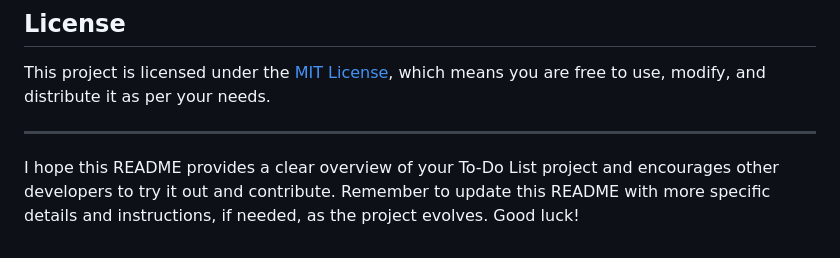
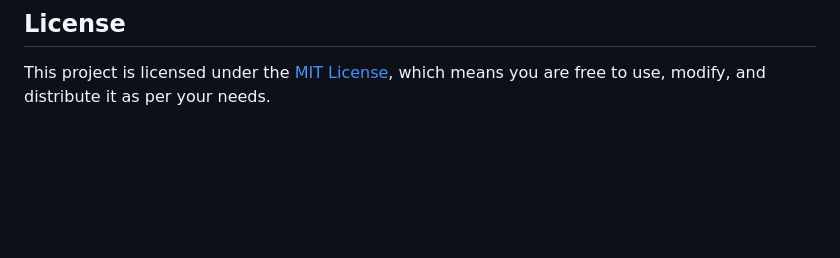
Before and after one commit to samuelmaxi/task-list, a Markdown page: README.md, the part around the change. Rendered like a GitHub page; blank space fills up the shorter version.

```diff
--- a/README.md
+++ b/README.md
@@ -122,7 +122,3 @@ Contributions are welcome! If you'd like to contribute improvements, bug fixes,
 ## License
 
 This project is licensed under the [MIT License](LICENSE), which means you are free to use, modify, and distribute it as per your needs.
-
----
-
-I hope this README provides a clear overview of your To-Do List project and encourages other developers to try it out and contribute. Remember to update this README with more specific details and instructions, if needed, as the project evolves. Good luck!
```
